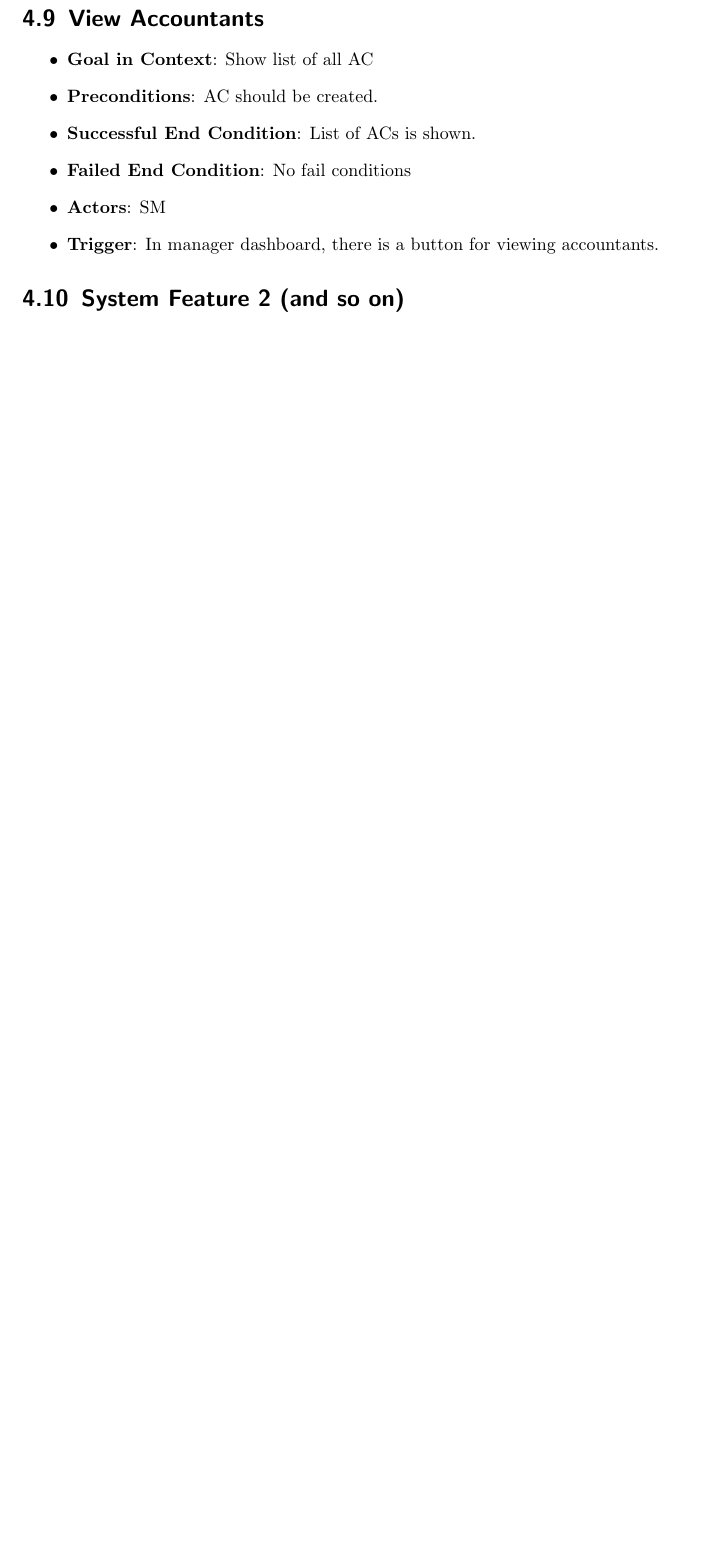
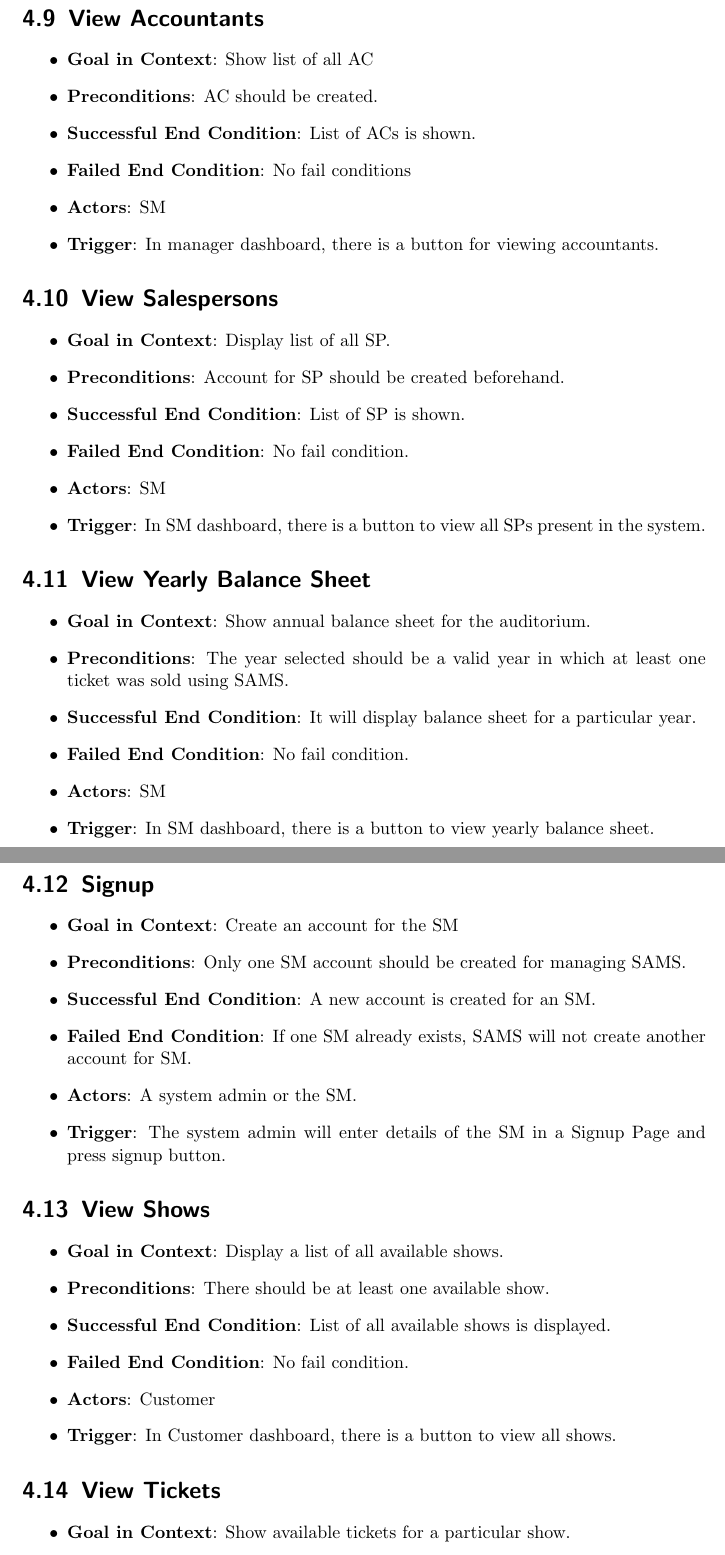
Before and after one commit to RedDocMD/SAMS, a LaTeX document (srs/srs.tex): part of page 14 of 17 before the commit and two parts of pages 14 and 15 of 19 after it, the two joined at a grey line, cut so that both start at the same text, the shorter picture padded with empty space. Compiled offline with pdfLaTeX.

Commit message:
Completed module 4

```diff
--- a/srs/srs.tex
+++ b/srs/srs.tex
@@ -355,4 +355,51 @@
 \item \textbf{Trigger}: In manager dashboard, there is a button for viewing accountants.
 \end{itemize}
 
-\section{System Feature 2 (and so on)}
+\section{View Salespersons}
+\begin{itemize}
+\item \textbf{Goal in Context}: Display list of all SP.
+\item \textbf{Preconditions}: Account for SP should be created beforehand.
+\item \textbf{Successful End Condition}:  List of SP is shown.
+\item \textbf{Failed End Condition}: No fail condition.
+\item \textbf{Actors}: SM
+\item \textbf{Trigger}: In SM dashboard, there is a button to view all SPs present in the system.
+\end{itemize}
+
+
+\section{View Yearly Balance Sheet}
+\begin{itemize}
+\item \textbf{Goal in Context}: Show annual balance sheet for the auditorium.
+\item \textbf{Preconditions}: The year selected should be a valid year in which at least one ticket was sold using SAMS.
+\item \textbf{Successful End Condition}: It will display balance sheet for a particular year.
+\item \textbf{Failed End Condition}: No fail condition.
+\item \textbf{Actors}: SM
+\item \textbf{Trigger}: In SM dashboard, there is a button to view  yearly balance sheet.
+\end{itemize}
+
+
+\section{Signup}
+\begin{itemize}
+\item \textbf{Goal in Context}: Create an account for the SM
+\item \textbf{Preconditions}: Only one SM account should be created for managing SAMS.
+\item \textbf{Successful End Condition}: A new account is created for an SM.
+\item \textbf{Failed End Condition}: If one SM already exists, SAMS will not create another account for SM.
+\item \textbf{Actors}: A system admin or the SM.
+\item \textbf{Trigger}: The system admin will enter details of the SM in a Signup Page and press signup button.
+\end{itemize}
+
+
+\section{View Shows}
+\begin{itemize}
+\item \textbf{Goal in Context}: Display a list of all available shows.
+\item \textbf{Preconditions}: There should be at least one available show.
+\item \textbf{Successful End Condition}: List of all available shows is displayed.
+\item \textbf{Failed End Condition}: No fail condition.
+\item \textbf{Actors}: Customer
+\item \textbf{Trigger}: In Customer dashboard, there is a button to view all shows.
+\end{itemize}
+
+
+\section{View Tickets}
+\begin{itemize}
+\item \textbf{Goal in Context}: Show available tickets for a particular show.
+\item \textbf{Preconditions}: There should be an existing show to view tickets for it.
```
Also changed, not shown: srs.pdf (added), srs/srs.tex (43 more changed lines), 4 other files.
